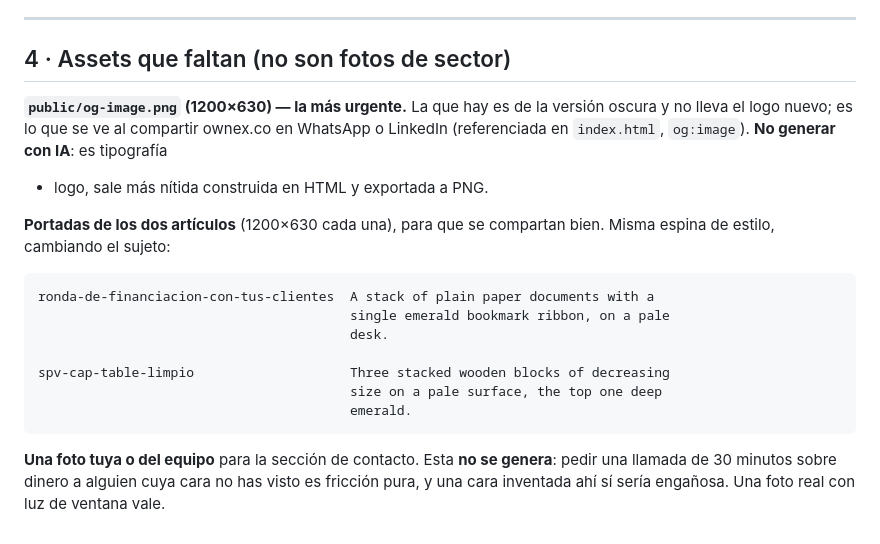
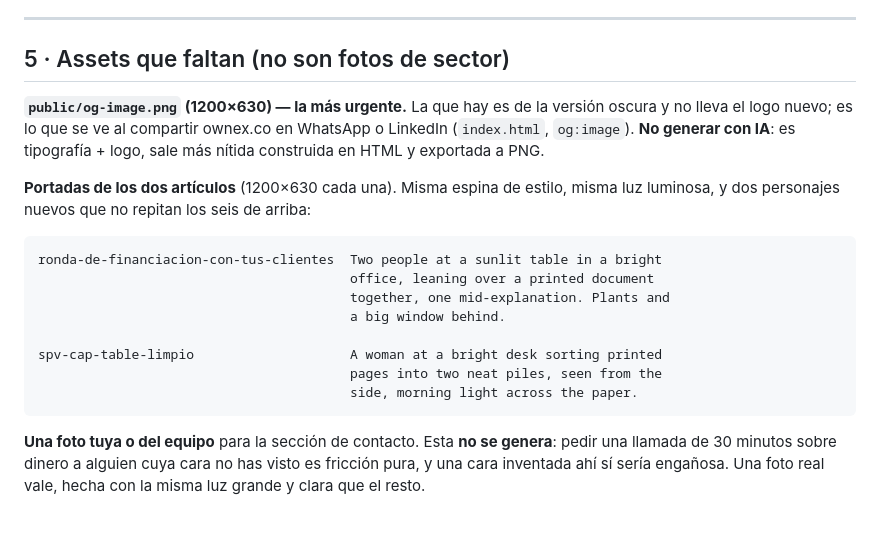
Before and after one commit to jaimefdez14/ownex-landing, a Markdown page: docs/prompts-imagenes.md, the part around one of its changes. Drawn GitHub-style.

````diff
--- a/docs/prompts-imagenes.md
+++ b/docs/prompts-imagenes.md
@@ -120,25 +194,27 @@ Diverse ages and appearances. Square crop, subject centered. 512x512.
 ---
 
-## 4 · Assets que faltan (no son fotos de sector)
+## 5 · Assets que faltan (no son fotos de sector)
 
 **`public/og-image.png` (1200×630) — la más urgente.** La que hay es de la versión
 oscura y no lleva el logo nuevo; es lo que se ve al compartir ownex.co en WhatsApp o
-LinkedIn (referenciada en `index.html`, `og:image`). **No generar con IA**: es tipografía
-+ logo, sale más nítida construida en HTML y exportada a PNG.
+LinkedIn (`index.html`, `og:image`). **No generar con IA**: es tipografía + logo, sale
+más nítida construida en HTML y exportada a PNG.
 
-**Portadas de los dos artículos** (1200×630 cada una), para que se compartan bien. Misma
-espina de estilo, cambiando el sujeto:
+**Portadas de los dos artículos** (1200×630 cada una). Misma espina de estilo, misma luz
+luminosa, y dos personajes nuevos que no repitan los seis de arriba:
 
 ```
-ronda-de-financiacion-con-tus-clientes  A stack of plain paper documents with a
-                                        single emerald bookmark ribbon, on a pale
-                                        desk.
+ronda-de-financiacion-con-tus-clientes  Two people at a sunlit table in a bright
+                                        office, leaning over a printed document
+                                        together, one mid-explanation. Plants and
+                                        a big window behind.
 
-spv-cap-table-limpio                    Three stacked wooden blocks of decreasing
-                                        size on a pale surface, the top one deep
-                                        emerald.
+spv-cap-table-limpio                    A woman at a bright desk sorting printed
+                                        pages into two neat piles, seen from the
+                                        side, morning light across the paper.
 ```
 
 **Una foto tuya o del equipo** para la sección de contacto. Esta **no se genera**: pedir
 una llamada de 30 minutos sobre dinero a alguien cuya cara no has visto es fricción pura,
-y una cara inventada ahí sí sería engañosa. Una foto real con luz de ventana vale.
+y una cara inventada ahí sí sería engañosa. Una foto real vale, hecha con la misma luz
+grande y clara que el resto.
````
Also changed, not shown: other parts of docs/prompts-imagenes.md (+141 -67 lines), 1 other file.
